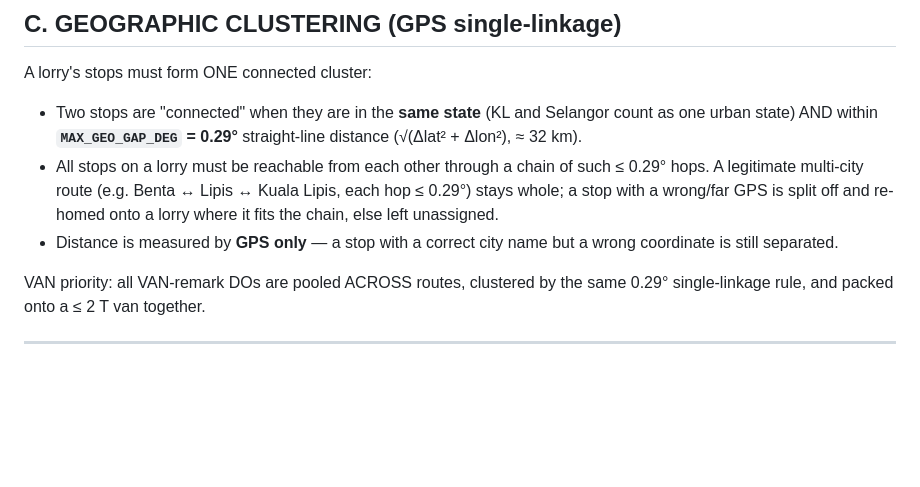
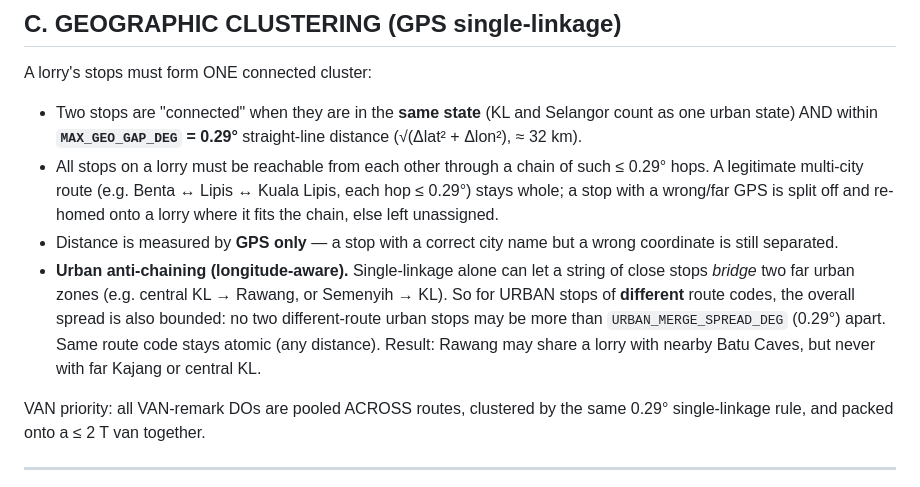
Before and after one commit to AlisonOoi123/DO_bot, a Markdown page: DO_BOT_SKILL.md, the part around the change. GitHub-like rendering; blank space fills up the shorter version.

Commit message:
Urban anti-chaining: bound cross-route spread so far zones never merge
Single-linkage under MAX_GEO_GAP_DEG let a chain of close stops bridge two far
urban zones (central KL -> Rawang, Semenyih -> KL). Add URBAN_MERGE_SPREAD_DEG
(0.29): for urban stops of DIFFERENT route codes, no two may exceed this
straight-line spread; same route code stays atomic (any distance). Enforced in
_lorry_geo_ok, so every merge/move/re-home considers longitude. Rawang now
shares a lorry with nearby Batu Caves but never with far Kajang / central KL.
Verified: file 10 fully clean (0 spread violations, was 2); files 6/7 residual
violations cut from 3 lorries to 1; 0 new unassigned.

Co-Authored-By: Claude Opus 4.8 <noreply@anthropic.com>
Claude-Session: https://claude.ai/code/session_01ARGu6q9DXUztBCUgqbwFHi

```diff
--- a/DO_BOT_SKILL.md
+++ b/DO_BOT_SKILL.md
@@ -123,6 +123,13 @@ A lorry's stops must form ONE connected cluster:
   and re-homed onto a lorry where it fits the chain, else left unassigned.
 - Distance is measured by **GPS only** — a stop with a correct city name but a
   wrong coordinate is still separated.
+- **Urban anti-chaining (longitude-aware).** Single-linkage alone can let a
+  string of close stops *bridge* two far urban zones (e.g. central KL → Rawang,
+  or Semenyih → KL). So for URBAN stops of **different** route codes, the
+  overall spread is also bounded: no two different-route urban stops may be more
+  than `URBAN_MERGE_SPREAD_DEG` (0.29°) apart. Same route code stays atomic (any
+  distance). Result: Rawang may share a lorry with nearby Batu Caves, but never
+  with far Kajang or central KL.
 
 VAN priority: all VAN-remark DOs are pooled ACROSS routes, clustered by the same
 0.29° single-linkage rule, and packed onto a ≤ 2 T van together.
```
